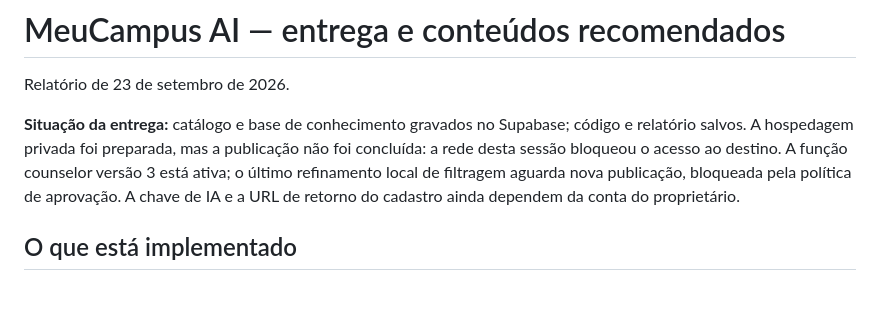
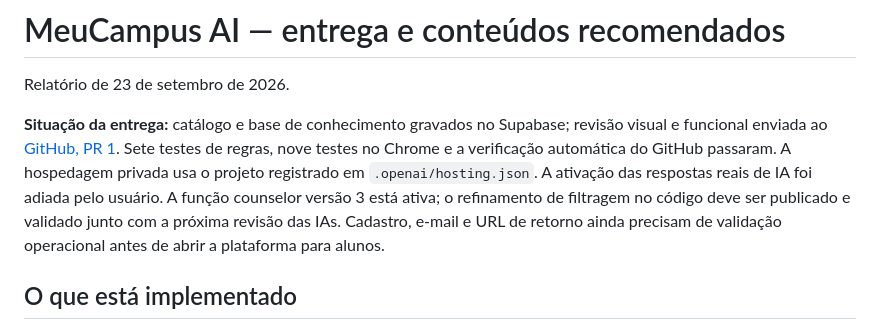
Before and after one commit to Nienow2909/meucampus-ai, a Markdown page: docs/recomendacoes.md, the part around the change. Rendered like a GitHub page; blank space fills up the shorter version.

Commit message:
Update delivery report after UI verification

```diff
--- a/docs/recomendacoes.md
+++ b/docs/recomendacoes.md
@@ -2,7 +2,7 @@
 
 Relatório de 23 de setembro de 2026.
 
-**Situação da entrega:** catálogo e base de conhecimento gravados no Supabase; código e relatório salvos. A hospedagem privada foi preparada, mas a publicação não foi concluída: a rede desta sessão bloqueou o acesso ao destino. A função counselor versão 3 está ativa; o último refinamento local de filtragem aguarda nova publicação, bloqueada pela política de aprovação. A chave de IA e a URL de retorno do cadastro ainda dependem da conta do proprietário.
+**Situação da entrega:** catálogo e base de conhecimento gravados no Supabase; revisão visual e funcional enviada ao [GitHub, PR 1](https://github.com/Nienow2909/meucampus-ai/pull/1). Sete testes de regras, nove testes no Chrome e a verificação automática do GitHub passaram. A hospedagem privada usa o projeto registrado em `.openai/hosting.json`. A ativação das respostas reais de IA foi adiada pelo usuário. A função counselor versão 3 está ativa; o refinamento de filtragem no código deve ser publicado e validado junto com a próxima revisão das IAs. Cadastro, e-mail e URL de retorno ainda precisam de validação operacional antes de abrir a plataforma para alunos.
 
 ## O que está implementado
 
```
